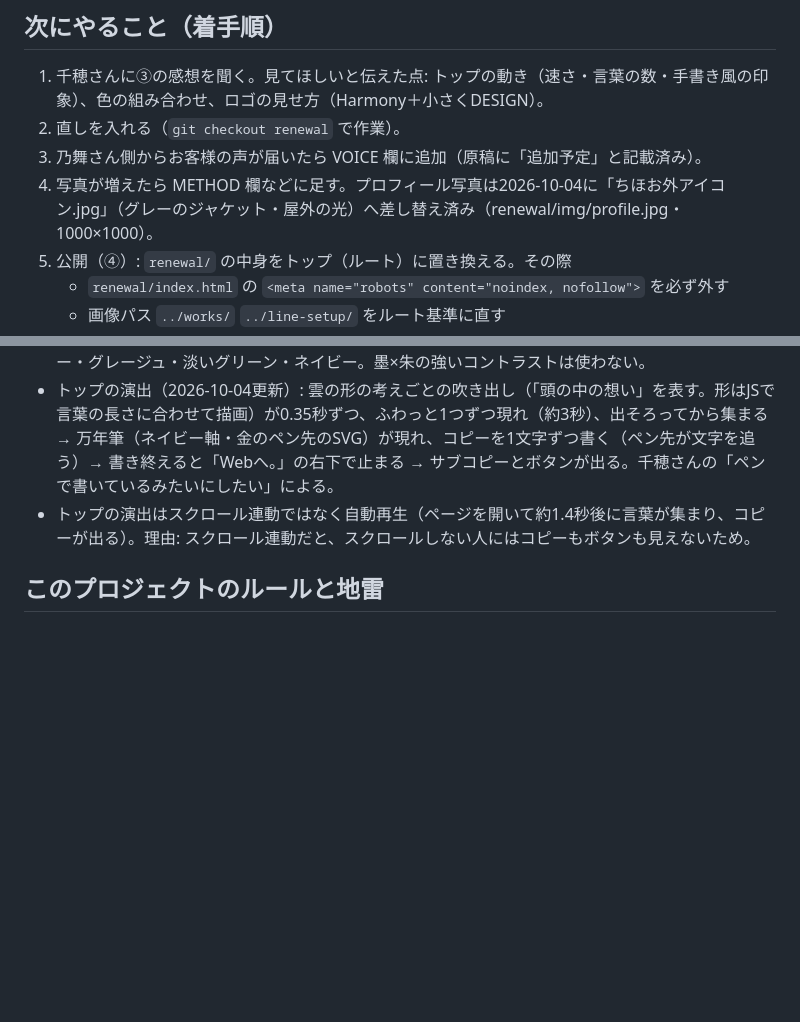
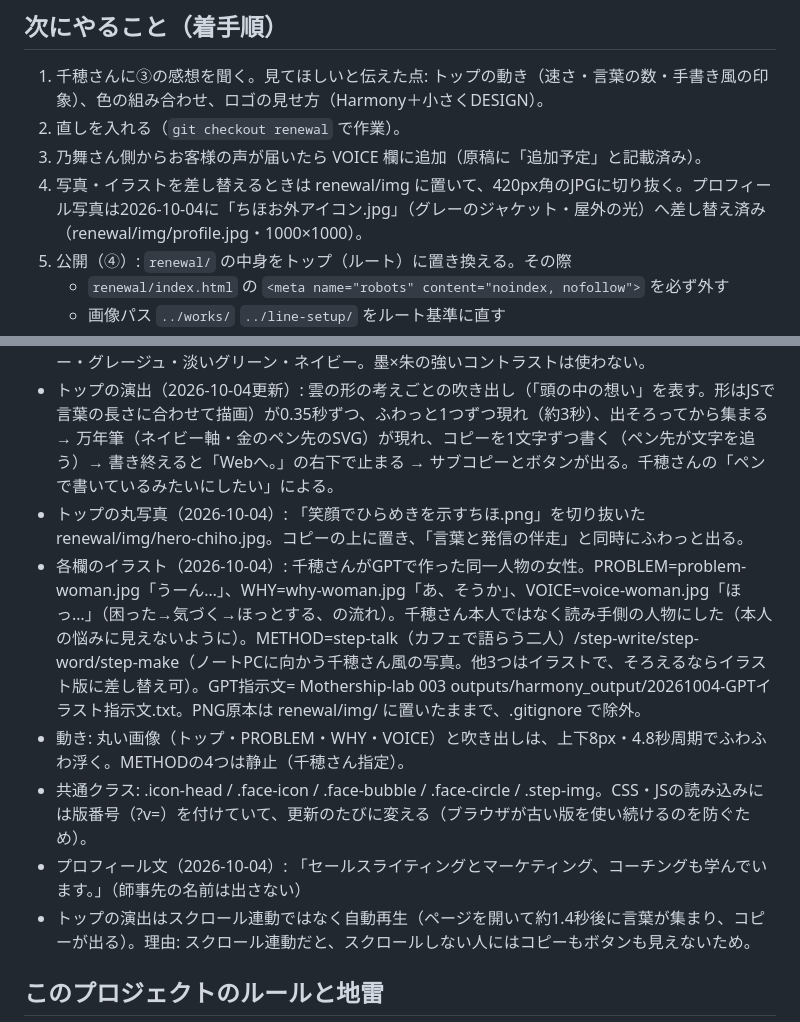
Before and after one commit to Lino-Well-being/harmony-web-design, a Markdown page: HANDOFF.md, 2 parts joined by grey strips. Drawn GitHub-style; blank space fills up the shorter version.

Commit message:
HANDOFF: 10/04の画像・動き・文言の変更を反映
Co-Authored-By: Claude Opus 5.5 (1M context) <noreply@anthropic.com>

```diff
--- a/HANDOFF.md
+++ b/HANDOFF.md
@@ -14,7 +14,7 @@
 1. 千穂さんに③の感想を聞く。見てほしいと伝えた点: トップの動き（速さ・言葉の数・手書き風の印象）、色の組み合わせ、ロゴの見せ方（Harmony＋小さくDESIGN）。
 2. 直しを入れる（`git checkout renewal` で作業）。
 3. 乃舞さん側からお客様の声が届いたら VOICE 欄に追加（原稿に「追加予定」と記載済み）。
-4. 写真が増えたら METHOD 欄などに足す。プロフィール写真は2026-10-04に「ちほお外アイコン.jpg」（グレーのジャケット・屋外の光）へ差し替え済み（renewal/img/profile.jpg・1000×1000）。
+4. 写真・イラストを差し替えるときは renewal/img に置いて、420px角のJPGに切り抜く。プロフィール写真は2026-10-04に「ちほお外アイコン.jpg」（グレーのジャケット・屋外の光）へ差し替え済み（renewal/img/profile.jpg・1000×1000）。
 5. 公開（④）: `renewal/` の中身をトップ（ルート）に置き換える。その際
    - `renewal/index.html` の `<meta name="robots" content="noindex, nofollow">` を必ず外す
    - 画像パス `../works/` `../line-setup/` をルート基準に直す
@@ -44,6 +44,11 @@ python3 -m http.server 8790
 - 経歴表記: 「Webと関わって約30年」「証券業界の上場企業で、広報部門のウェブ担当として15年」。
 - デザイン: 乃舞さんサイト（nobu-musicland.com）の骨組み（英字大見出しの1文字せり上がり、スクロールでふわっと表示、欄ごとの色の切り替え）を借り、色は「静かに信頼できる」＝アイボリー・グレージュ・淡いグリーン・ネイビー。墨×朱の強いコントラストは使わない。
 - トップの演出（2026-10-04更新）: 雲の形の考えごとの吹き出し（「頭の中の想い」を表す。形はJSで言葉の長さに合わせて描画）が0.35秒ずつ、ふわっと1つずつ現れ（約3秒）、出そろってから集まる → 万年筆（ネイビー軸・金のペン先のSVG）が現れ、コピーを1文字ずつ書く（ペン先が文字を追う）→ 書き終えると「Webへ。」の右下で止まる → サブコピーとボタンが出る。千穂さんの「ペンで書いているみたいにしたい」による。
+- トップの丸写真（2026-10-04）: 「笑顔でひらめきを示すちほ.png」を切り抜いた renewal/img/hero-chiho.jpg。コピーの上に置き、「言葉と発信の伴走」と同時にふわっと出る。
+- 各欄のイラスト（2026-10-04）: 千穂さんがGPTで作った同一人物の女性。PROBLEM=problem-woman.jpg「うーん…」、WHY=why-woman.jpg「あ、そうか」、VOICE=voice-woman.jpg「ほっ…」（困った→気づく→ほっとする、の流れ）。千穂さん本人ではなく読み手側の人物にした（本人の悩みに見えないように）。METHOD=step-talk（カフェで語らう二人）/step-write/step-word/step-make（ノートPCに向かう千穂さん風の写真。他3つはイラストで、そろえるならイラスト版に差し替え可）。GPT指示文= Mothership-lab 003 outputs/harmony_output/20261004-GPTイラスト指示文.txt。PNG原本は renewal/img/ に置いたままで、.gitignore で除外。
+- 動き: 丸い画像（トップ・PROBLEM・WHY・VOICE）と吹き出しは、上下8px・4.8秒周期でふわふわ浮く。METHODの4つは静止（千穂さん指定）。
+- 共通クラス: .icon-head / .face-icon / .face-bubble / .face-circle / .step-img。CSS・JSの読み込みには版番号（?v=）を付けていて、更新のたびに変える（ブラウザが古い版を使い続けるのを防ぐため）。
+- プロフィール文（2026-10-04）: 「セールスライティングとマーケティング、コーチングも学んでいます。」（師事先の名前は出さない）
 - トップの演出はスクロール連動ではなく自動再生（ページを開いて約1.4秒後に言葉が集まり、コピーが出る）。理由: スクロール連動だと、スクロールしない人にはコピーもボタンも見えないため。
 
 ## このプロジェクトのルールと地雷
```
Also changed, not shown: other parts of HANDOFF.md (+1 -1 lines).
